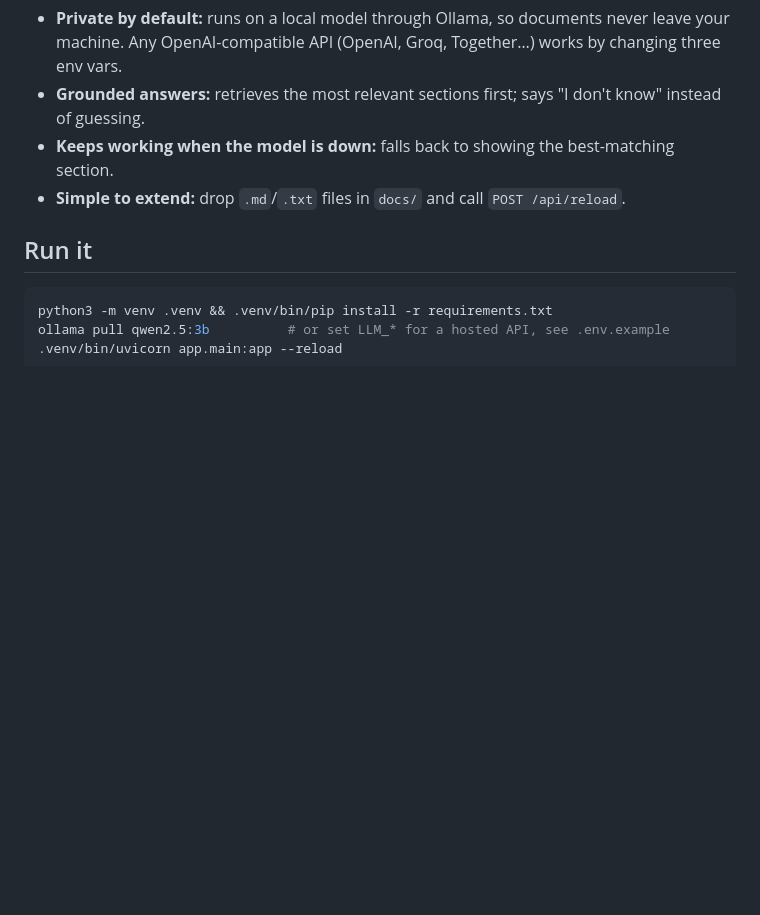
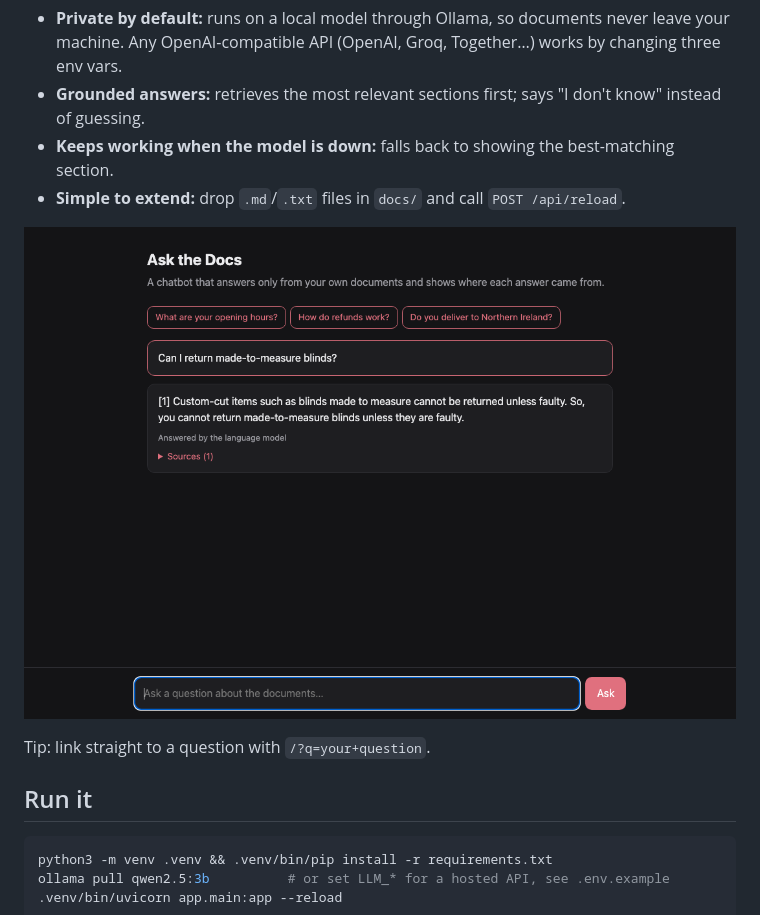
Before and after one commit to dpkrobomad/rag-chatbot-demo, a Markdown page: README.md, the part around the change. Rendered like a GitHub page; pictures changed too: docs/img/screenshot.png (added); blank space fills up the shorter version.

Commit message:
Add screenshot and ?q= shareable question links
Co-Authored-By: Claude Opus 5.5 <noreply@anthropic.com>

```diff
--- a/README.md
+++ b/README.md
@@ -6,6 +6,10 @@ A small, production-shaped chatbot that answers questions **only from your own d
 - **Grounded answers:** retrieves the most relevant sections first; says "I don't know" instead of guessing.
 - **Keeps working when the model is down:** falls back to showing the best-matching section.
 - **Simple to extend:** drop `.md`/`.txt` files in `docs/` and call `POST /api/reload`.
+
+![Chatbot answering a returns question with a cited source](docs/img/screenshot.png)
+
+Tip: link straight to a question with `/?q=your+question`.
 
 
 ## Run it
```
Also changed, not shown: 1 other file.
